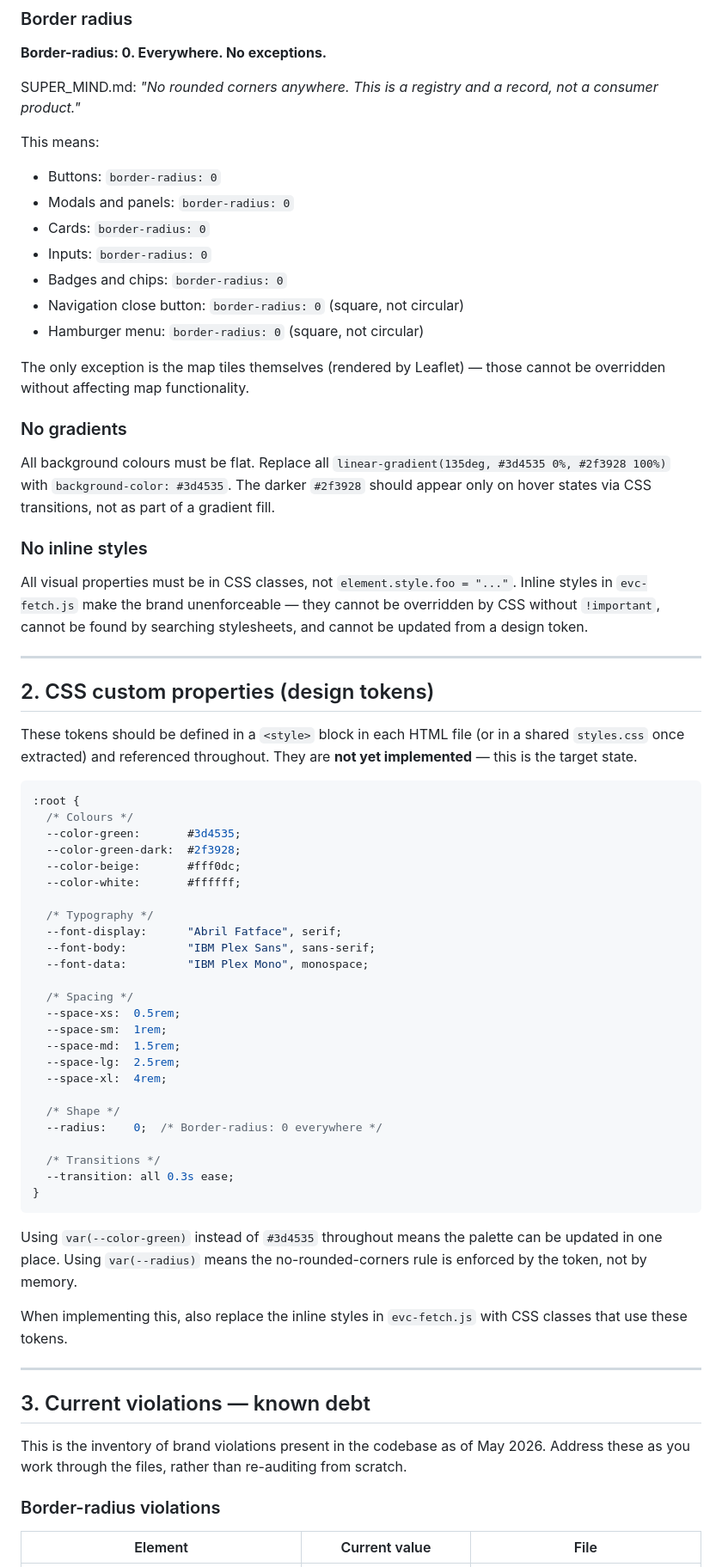
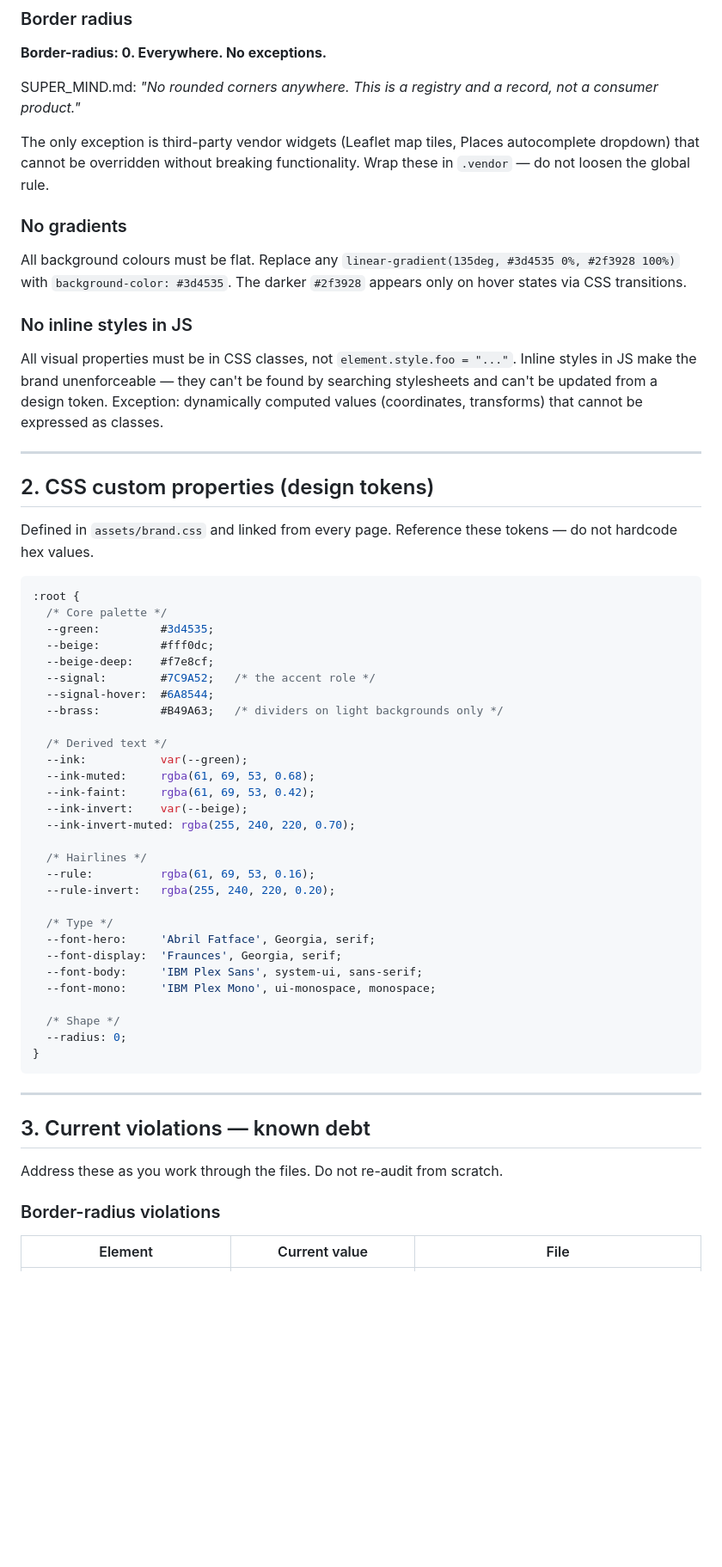
Before and after one commit to tinyforests/super-barnacle, a Markdown page: docs/BRAND.md, the part around one of its changes. Shown at 86% size. GitHub-like rendering; blank space fills up the shorter version.

````diff
--- a/docs/BRAND.md
+++ b/docs/BRAND.md
@@ -65,68 +51,59 @@ input[type="number"] {
 
 SUPER_MIND.md: *"No rounded corners anywhere. This is a registry and a record, not a consumer product."*
 
-This means:
-- Buttons: `border-radius: 0`
-- Modals and panels: `border-radius: 0`
-- Cards: `border-radius: 0`
-- Inputs: `border-radius: 0`
-- Badges and chips: `border-radius: 0`
-- Navigation close button: `border-radius: 0` (square, not circular)
-- Hamburger menu: `border-radius: 0` (square, not circular)
-
-The only exception is the map tiles themselves (rendered by Leaflet) — those cannot be overridden without affecting map functionality.
+The only exception is third-party vendor widgets (Leaflet map tiles, Places autocomplete dropdown) that cannot be overridden without breaking functionality. Wrap these in `.vendor` — do not loosen the global rule.
 
 ### No gradients
 
-All background colours must be flat. Replace all `linear-gradient(135deg, #3d4535 0%, #2f3928 100%)` with `background-color: #3d4535`. The darker `#2f3928` should appear only on hover states via CSS transitions, not as part of a gradient fill.
+All background colours must be flat. Replace any `linear-gradient(135deg, #3d4535 0%, #2f3928 100%)` with `background-color: #3d4535`. The darker `#2f3928` appears only on hover states via CSS transitions.
 
-### No inline styles
+### No inline styles in JS
 
-All visual properties must be in CSS classes, not `element.style.foo = "..."`. Inline styles in `evc-fetch.js` make the brand unenforceable — they cannot be overridden by CSS without `!important`, cannot be found by searching stylesheets, and cannot be updated from a design token.
+All visual properties must be in CSS classes, not `element.style.foo = "..."`. Inline styles in JS make the brand unenforceable — they can't be found by searching stylesheets and can't be updated from a design token. Exception: dynamically computed values (coordinates, transforms) that cannot be expressed as classes.
 
 ---
 
 ## 2. CSS custom properties (design tokens)
 
-These tokens should be defined in a `<style>` block in each HTML file (or in a shared `styles.css` once extracted) and referenced throughout. They are **not yet implemented** — this is the target state.
+Defined in `assets/brand.css` and linked from every page. Reference these tokens — do not hardcode hex values.
 
 ```css
 :root {
-  /* Colours */
-  --color-green:       #3d4535;
-  --color-green-dark:  #2f3928;
-  --color-beige:       #fff0dc;
-  --color-white:       #ffffff;
+  /* Core palette */
+  --green:         #3d4535;
+  --beige:         #fff0dc;
+  --beige-deep:    #f7e8cf;
+  --signal:        #7C9A52;   /* the accent role */
+  --signal-hover:  #6A8544;
+  --brass:         #B49A63;   /* dividers on light backgrounds only */
 
-  /* Typography */
-  --font-display:      "Abril Fatface", serif;
-  --font-body:         "IBM Plex Sans", sans-serif;
-  --font-data:         "IBM Plex Mono", monospace;
+  /* Derived text */
+  --ink:           var(--green);
+  --ink-muted:     rgba(61, 69, 53, 0.68);
+  --ink-faint:     rgba(61, 69, 53, 0.42);
+  --ink-invert:    var(--beige);
+  --ink-invert-muted: rgba(255, 240, 220, 0.70);
 
-  /* Spacing */
-  --space-xs:  0.5rem;
-  --space-sm:  1rem;
-  --space-md:  1.5rem;
-  --space-lg:  2.5rem;
-  --space-xl:  4rem;
+  /* Hairlines */
+  --rule:          rgba(61, 69, 53, 0.16);
+  --rule-invert:   rgba(255, 240, 220, 0.20);
+
+  /* Type */
+  --font-hero:     'Abril Fatface', Georgia, serif;
+  --font-display:  'Fraunces', Georgia, serif;
+  --font-body:     'IBM Plex Sans', system-ui, sans-serif;
+  --font-mono:     'IBM Plex Mono', ui-monospace, monospace;
 
   /* Shape */
-  --radius:    0;  /* Border-radius: 0 everywhere */
-
-  /* Transitions */
-  --transition: all 0.3s ease;
+  --radius: 0;
 }
 ```
-
-Using `var(--color-green)` instead of `#3d4535` throughout means the palette can be updated in one place. Using `var(--radius)` means the no-rounded-corners rule is enforced by the token, not by memory.
-
-When implementing this, also replace the inline styles in `evc-fetch.js` with CSS classes that use these tokens.
 
 ---
 
 ## 3. Current violations — known debt
 
-This is the inventory of brand violations present in the codebase as of May 2026. Address these as you work through the files, rather than re-auditing from scratch.
+Address these as you work through the files. Do not re-audit from scratch.
 
 ### Border-radius violations
 
````
Also changed, not shown: other parts of docs/BRAND.md (+79 -129 lines).
